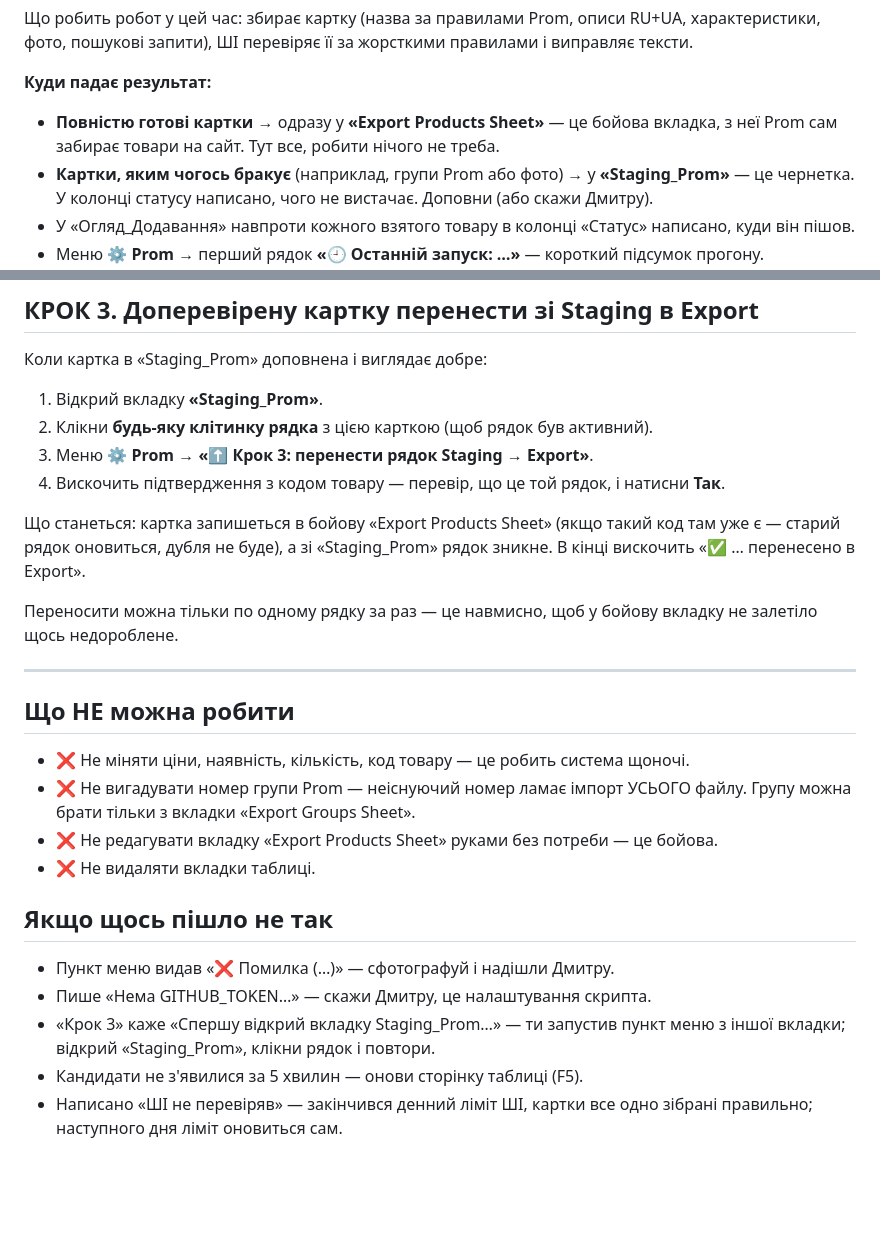
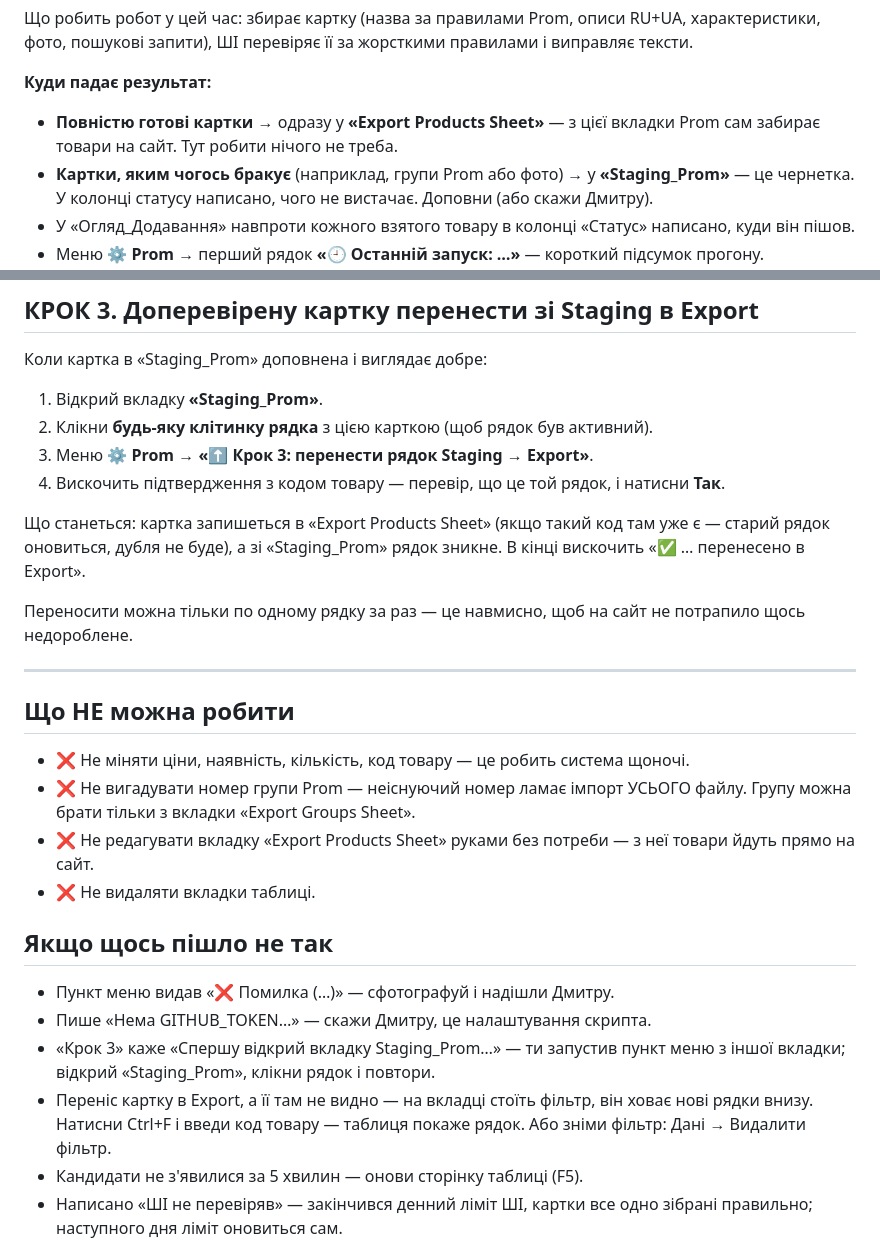
Before and after one commit to dsegodin268-stack/prom-autopilot, a Markdown page: ІНСТРУКЦІЯ_МЕНЕДЖЕРА.md, 2 parts joined by grey strips. Drawn GitHub-style; blank space fills up the shorter version.

Commit message:
docs: інструкція — простіші формулювання + підказка про фільтр в Export

```diff
--- a/ІНСТРУКЦІЯ_МЕНЕДЖЕРА.md
+++ b/ІНСТРУКЦІЯ_МЕНЕДЖЕРА.md
@@ -57,8 +57,7 @@
 **Куди падає результат:**
 
 - **Повністю готові картки** → одразу у **«Export Products Sheet»** —
-  це бойова вкладка, з неї Prom сам забирає товари на сайт. Тут все, робити
-  нічого не треба.
+  з цієї вкладки Prom сам забирає товари на сайт. Тут робити нічого не треба.
 - **Картки, яким чогось бракує** (наприклад, групи Prom або фото) →
   у **«Staging_Prom»** — це чернетка. У колонці статусу написано, чого
   не вистачає. Доповни (або скажи Дмитру).
@@ -79,12 +78,12 @@
 4. Вискочить підтвердження з кодом товару — перевір, що це той рядок,
    і натисни **Так**.
 
-Що станеться: картка запишеться в бойову «Export Products Sheet» (якщо такий
+Що станеться: картка запишеться в «Export Products Sheet» (якщо такий
 код там уже є — старий рядок оновиться, дубля не буде), а зі «Staging_Prom»
 рядок зникне. В кінці вискочить «✅ … перенесено в Export».
 
-Переносити можна тільки по одному рядку за раз — це навмисно, щоб у бойову
-вкладку не залетіло щось недороблене.
+Переносити можна тільки по одному рядку за раз — це навмисно, щоб на сайт
+не потрапило щось недороблене.
 
 ---
 
@@ -93,7 +92,8 @@
 - ❌ Не міняти ціни, наявність, кількість, код товару — це робить система щоночі.
 - ❌ Не вигадувати номер групи Prom — неіснуючий номер ламає імпорт УСЬОГО файлу.
   Групу можна брати тільки з вкладки «Export Groups Sheet».
-- ❌ Не редагувати вкладку «Export Products Sheet» руками без потреби — це бойова.
+- ❌ Не редагувати вкладку «Export Products Sheet» руками без потреби —
+  з неї товари йдуть прямо на сайт.
 - ❌ Не видаляти вкладки таблиці.
 
 ## Якщо щось пішло не так
@@ -102,6 +102,9 @@
 - Пише «Нема GITHUB_TOKEN…» — скажи Дмитру, це налаштування скрипта.
 - «Крок 3» каже «Спершу відкрий вкладку Staging_Prom…» — ти запустив пункт
   меню з іншої вкладки; відкрий «Staging_Prom», клікни рядок і повтори.
+- Переніс картку в Export, а її там не видно — на вкладці стоїть фільтр,
+  він ховає нові рядки внизу. Натисни Ctrl+F і введи код товару — таблиця
+  покаже рядок. Або зніми фільтр: Дані → Видалити фільтр.
 - Кандидати не з'явилися за 5 хвилин — онови сторінку таблиці (F5).
 - Написано «ШІ не перевіряв» — закінчився денний ліміт ШІ, картки все одно
   зібрані правильно; наступного дня ліміт оновиться сам.
```
